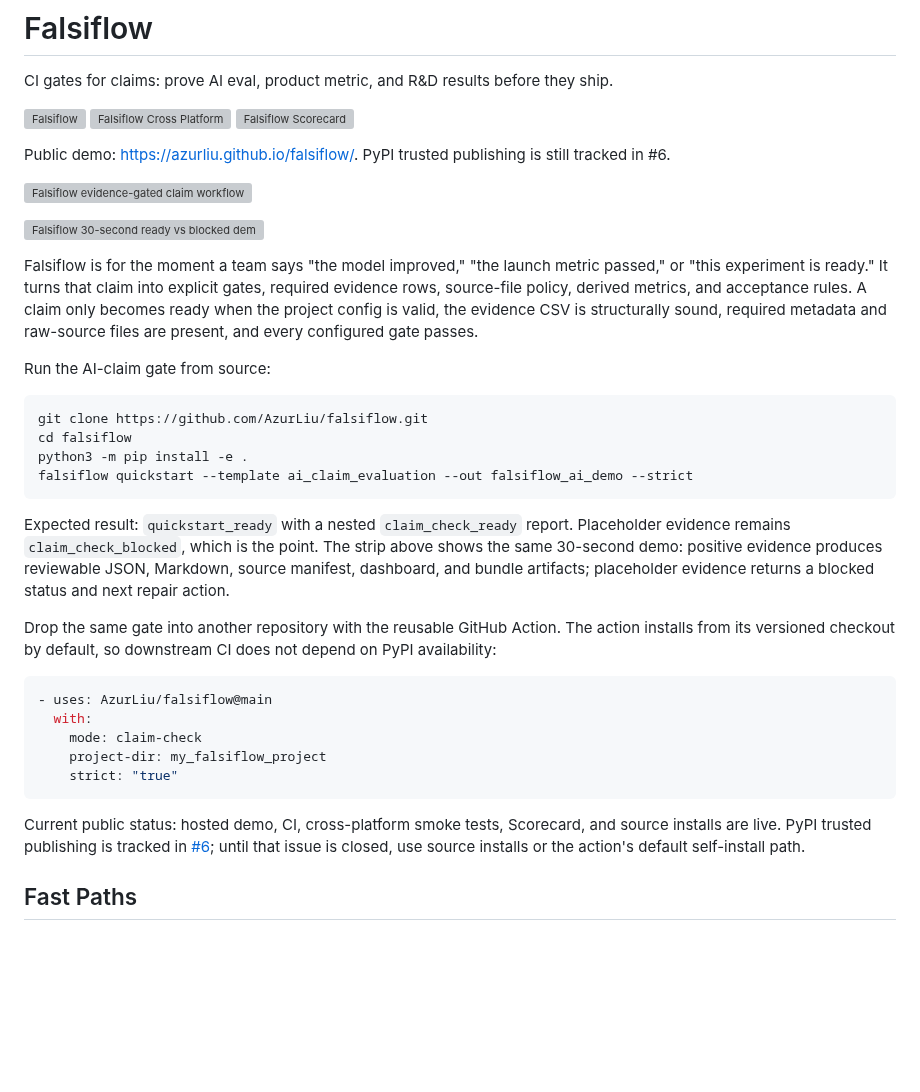
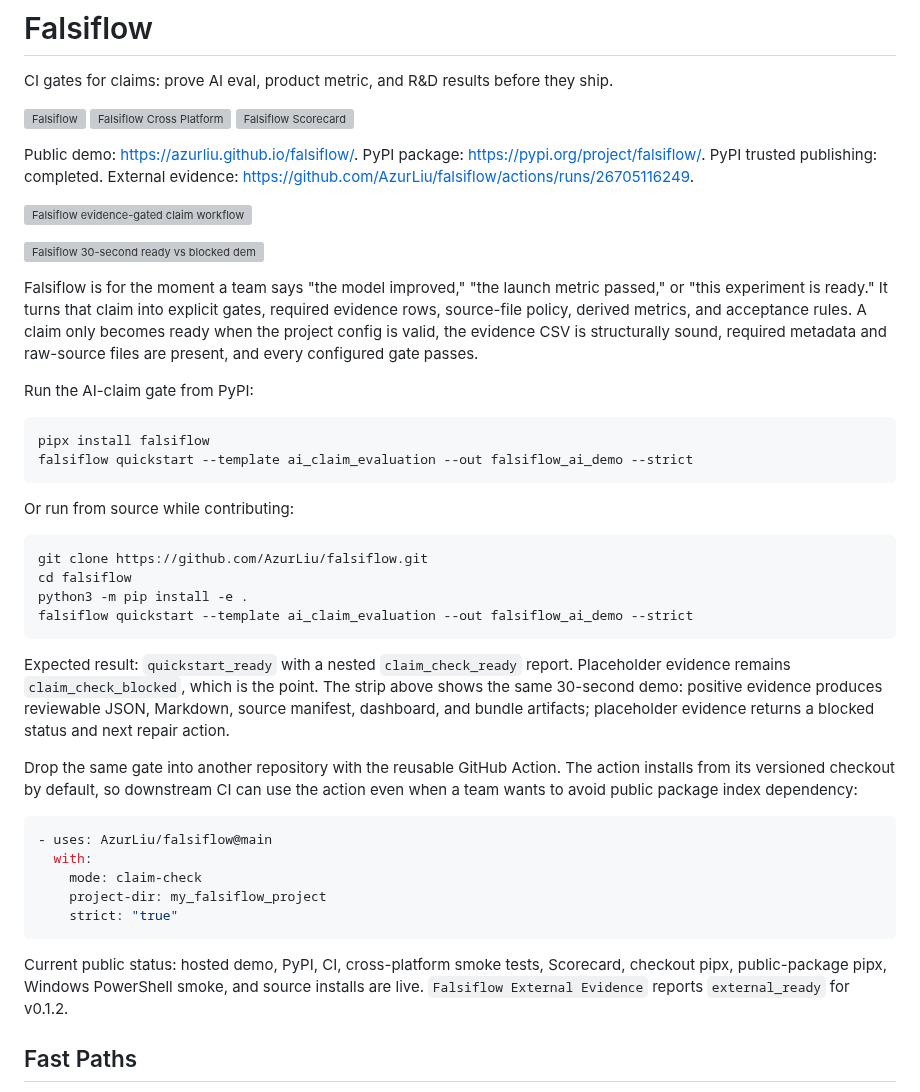
Before and after one commit to AzurLiu/falsiflow, a Markdown page: README.md, the part around one of its changes. GitHub-like rendering; blank space fills up the shorter version; grey boxes are pictures that could not be loaded.

````diff
--- a/README.md
+++ b/README.md
@@ -7,8 +7,9 @@ they ship.
 [![Falsiflow Cross Platform](https://github.com/AzurLiu/falsiflow/actions/workflows/falsiflow-cross-platform.yml/badge.svg)](https://github.com/AzurLiu/falsiflow/actions/workflows/falsiflow-cross-platform.yml)
 [![Falsiflow Scorecard](https://github.com/AzurLiu/falsiflow/actions/workflows/falsiflow-scorecard.yml/badge.svg)](https://github.com/AzurLiu/falsiflow/actions/workflows/falsiflow-scorecard.yml)
 
-Public demo: <https://azurliu.github.io/falsiflow/>. PyPI trusted publishing is
-still tracked in #6.
+Public demo: <https://azurliu.github.io/falsiflow/>. PyPI package:
+<https://pypi.org/project/falsiflow/>. PyPI trusted publishing: completed.
+External evidence: <https://github.com/AzurLiu/falsiflow/actions/runs/26705116249>.
 
 ![Falsiflow evidence-gated claim workflow](docs/assets/falsiflow_proof_strip.svg)
 
@@ -21,7 +22,14 @@ acceptance rules. A claim only becomes ready when the project config is valid,
 the evidence CSV is structurally sound, required metadata and raw-source files
 are present, and every configured gate passes.
 
-Run the AI-claim gate from source:
+Run the AI-claim gate from PyPI:
+
+```bash
+pipx install falsiflow
+falsiflow quickstart --template ai_claim_evaluation --out falsiflow_ai_demo --strict
+```
+
+Or run from source while contributing:
 
 ```bash
 git clone https://github.com/AzurLiu/falsiflow.git
@@ -37,8 +45,8 @@ reviewable JSON, Markdown, source manifest, dashboard, and bundle artifacts;
 placeholder evidence returns a blocked status and next repair action.
 
 Drop the same gate into another repository with the reusable GitHub Action. The
-action installs from its versioned checkout by default, so downstream CI does
-not depend on PyPI availability:
+action installs from its versioned checkout by default, so downstream CI can use
+the action even when a team wants to avoid public package index dependency:
 
 ```yaml
 - uses: AzurLiu/falsiflow@main
@@ -48,10 +56,10 @@ not depend on PyPI availability:
     strict: "true"
 ```
 
-Current public status: hosted demo, CI, cross-platform smoke tests, Scorecard,
-and source installs are live. PyPI trusted publishing is tracked in
-[#6](https://github.com/AzurLiu/falsiflow/issues/6); until that issue is closed,
-use source installs or the action's default self-install path.
+Current public status: hosted demo, PyPI, CI, cross-platform smoke tests,
+Scorecard, checkout pipx, public-package pipx, Windows PowerShell smoke, and
+source installs are live. `Falsiflow External Evidence` reports
+`external_ready` for v0.1.2.
 
 ## Fast Paths
 
````
Also changed, not shown: other parts of README.md (+15 -6 lines), docs/falsiflow_1k_launch_plan.md (+5 -5 lines), docs/falsiflow_pypi_trusted_publishing.md (+44 -23 lines), docs/assets/falsiflow_public_demo_dashboard.png (added), docs/assets/falsiflow_public_demo_launchpad.png (added), docs/assets/falsiflow_public_demo_report.png (added), docs/assets/falsiflow_public_demo_workbench.png (added), 1 other file.
